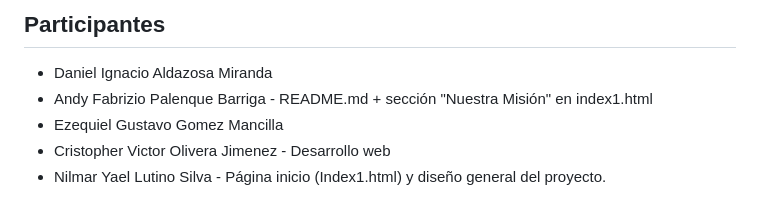
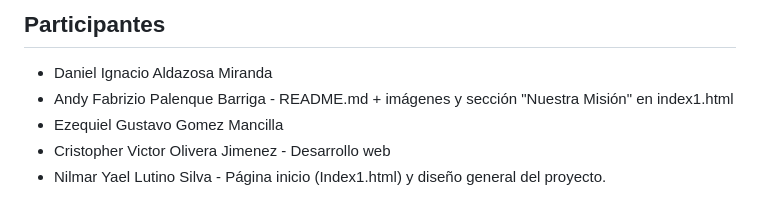
Before and after one commit to Daniel171202/ProyectoRevistaTecnologica, a Markdown page: README.md, the part around the change. Drawn GitHub-style.

```diff
--- a/README.md
+++ b/README.md
@@ -81,7 +81,7 @@ distintas secciones para navegar, principalmente las siguientes:
 
 ## Participantes
 * Daniel Ignacio Aldazosa Miranda
-* Andy Fabrizio Palenque Barriga - README.md + sección "Nuestra Misión" en index1.html
+* Andy Fabrizio Palenque Barriga - README.md + imágenes y sección "Nuestra Misión" en index1.html
 * Ezequiel Gustavo Gomez Mancilla
 * Cristopher Victor Olivera Jimenez - Desarrollo web
 * Nilmar Yael Lutino Silva - Página inicio (Index1.html) y diseño general del proyecto.
```
